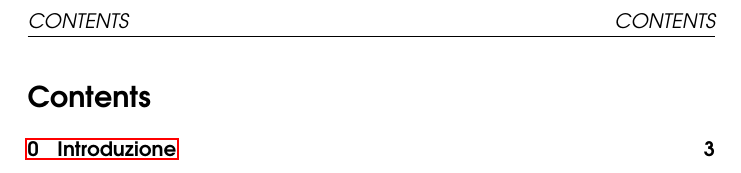
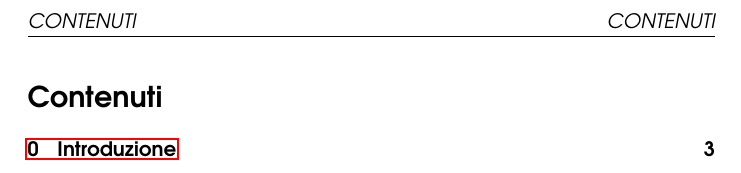
Before and after one commit to angelopassa/Reti-e-Laboratorio-III, a LaTeX document (main.tex): part of page 2 of 3, cut at the place of the change. Compiled offline with pdfLaTeX.

Commit message:
readme e modifica nome tabella dei contenuti

```diff
--- a/main.tex
+++ b/main.tex
@@ -11,6 +11,7 @@
 \theoremstyle{definition}
 \newtheorem*{definition}{Definizione}
 \renewcommand{\figurename}{Figura}
+\renewcommand{\contentsname}{Contenuti}
 
 \pagestyle{fancy}
 \fancyfoot[L]{Reti e Laboratorio III}
```
Also changed, not shown: README.md (added), main.pdf.
